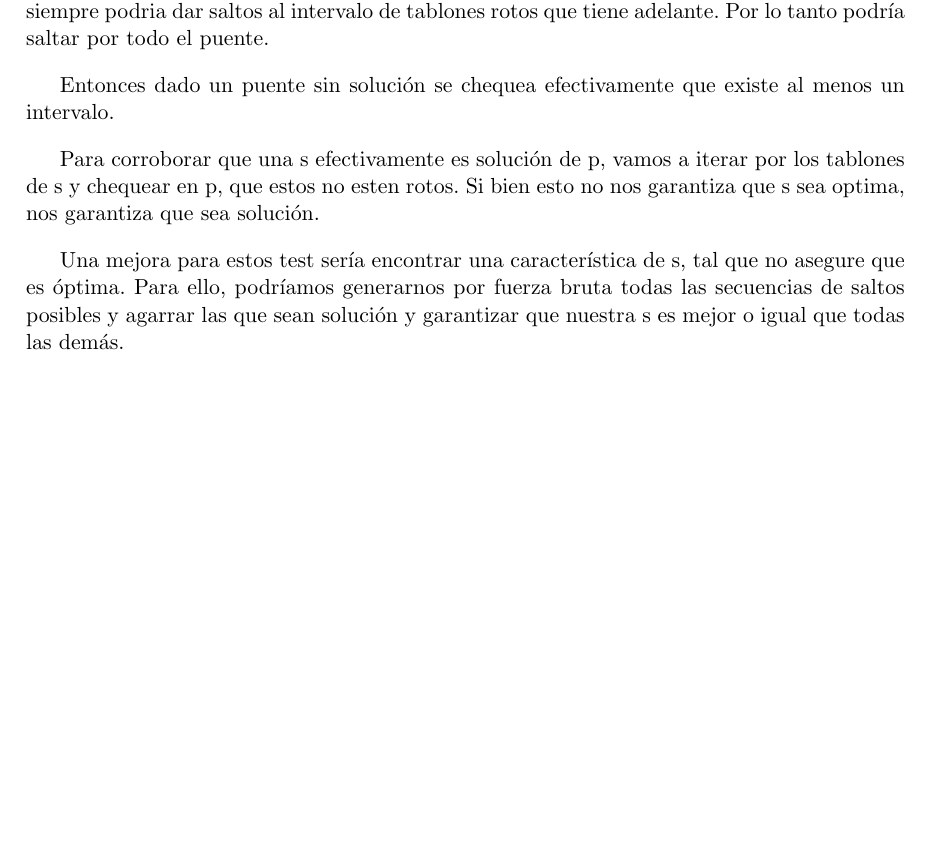
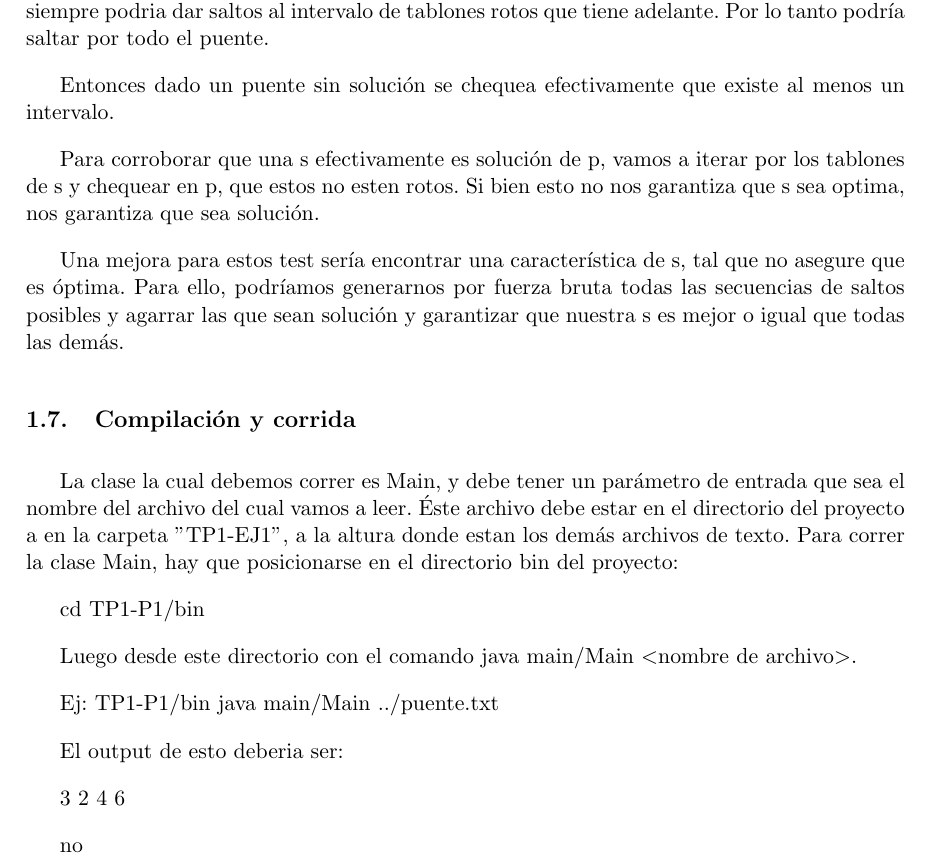
Before and after one commit to fgasperij/algo3-tp1, a LaTeX document (informe/Informe.tex, which reads informe/ej1.tex): part of page 14 of 25, cut so that both start at the same text, the shorter picture padded with empty space. Compiled offline with pdfLaTeX; a LaTeX package or settings file that is missing is left out.

Commit message:
compilacion

```diff
--- a/informe/ej1.tex
+++ b/informe/ej1.tex
@@ -390,3 +390,21 @@ Para corroborar que una s efectivamente es soluci\'on de p, vamos a iterar por l
 Si bien esto no nos garantiza que s sea optima, nos garantiza que sea soluci\'on.
 
 Una mejora para estos test ser\'ia encontrar una caracter\'istica de s, tal que no asegure que es \'optima. Para ello, podr\'iamos generarnos por fuerza bruta todas las secuencias de saltos posibles y agarrar las que sean soluci\'on y garantizar que nuestra s es mejor o igual que todas las dem\'as.
+
+\subsection{Compilaci\'on y corrida}
+
+
+La clase la cual debemos correr es Main, y debe tener un par\'ametro de entrada que sea el nombre del archivo del cual vamos a leer. \'Este archivo debe estar en el directorio del proyecto a en la carpeta "TP1-EJ1", a la altura donde estan los dem\'as archivos de texto.
+Para correr la clase Main, hay que posicionarse en el directorio bin del proyecto:
+
+cd TP1-P1$/$bin
+
+Luego desde este directorio con el comando java main/Main $<$nombre de archivo$>$.
+
+Ej: TP1-P1$/$bin java main$/$Main ../puente.txt
+
+El output de esto deberia ser:
+
+3 2 4 6
+
+no
```
